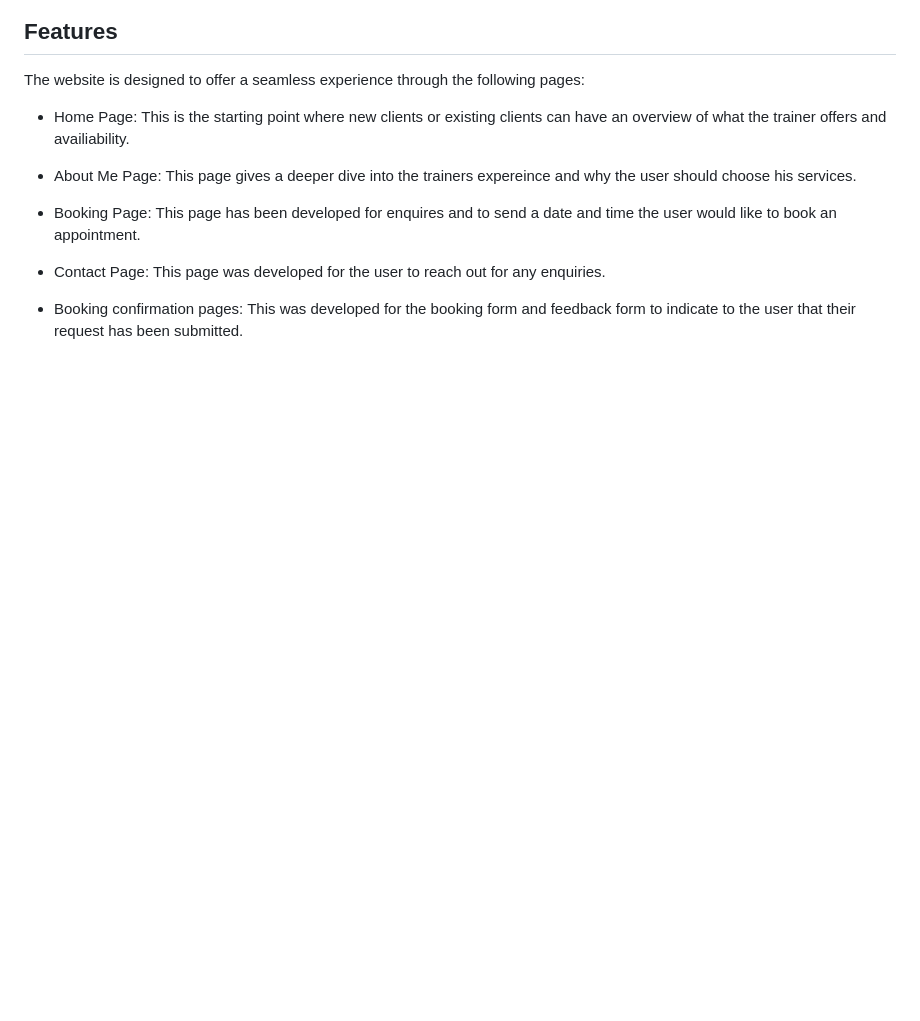
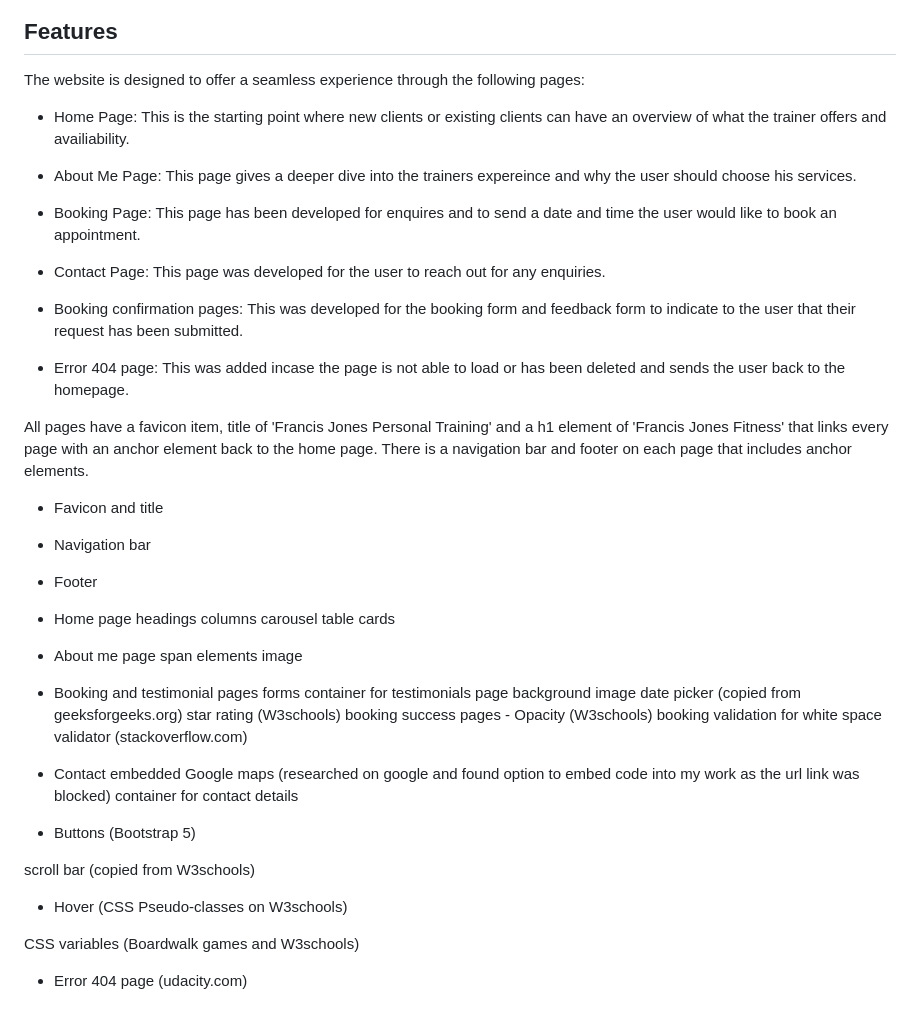
Before and after one commit to DavidRC-Projects/Fjones-Personal-Training, a Markdown page: README.md, the part around the change. GitHub-like rendering; blank space fills up the shorter version.

Commit message:
Add skeleton of each page and there features section of readme file

```diff
--- a/README.md
+++ b/README.md
@@ -106,3 +106,48 @@ The website is designed to offer a seamless experience through the following pag
 * Contact Page: This page was developed for the user to reach out for any enquiries.
 
 * Booking confirmation pages: This was developed for the booking form and feedback form to indicate to the user that their request has been submitted.
+
+* Error 404 page: This was added incase the page is not able to load or has been deleted and sends the user back to the homepage.
+
+All pages have a favicon item, title of 'Francis Jones Personal Training' and a h1 element of 'Francis Jones Fitness' that links every page with an anchor element back to the home page. There is a navigation bar and footer on each page that includes anchor elements.
+
+* Favicon and title
+
+* Navigation bar
+
+* Footer
+
+* Home page
+headings
+columns
+carousel
+table
+cards
+
+* About me page
+span elements
+image
+
+* Booking and testimonial pages
+forms
+container for testimonials page
+background image
+date picker (copied from geeksforgeeks.org)
+star rating (W3schools)
+booking success pages - Opacity (W3schools)
+booking validation for white space validator (stackoverflow.com)
+
+
+* Contact
+embedded Google maps (researched on google and found option to embed code into my work as the url link was blocked)
+container for contact details
+
+* Buttons (Bootstrap 5)
+
+scroll bar (copied from W3schools)
+
+* Hover (CSS Pseudo-classes on W3schools)
+
+CSS variables (Boardwalk games and W3schools)
+
+* Error 404 page (udacity.com)
```
